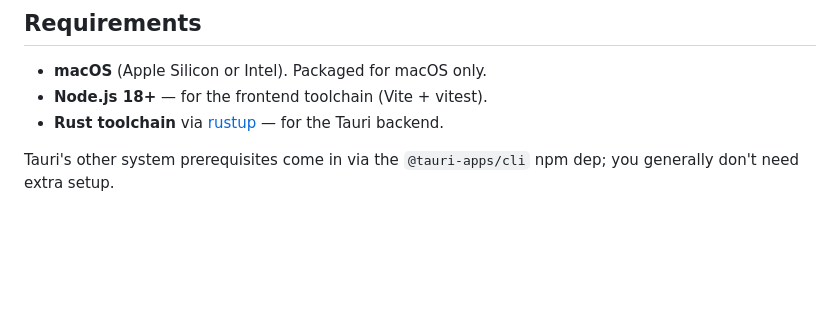
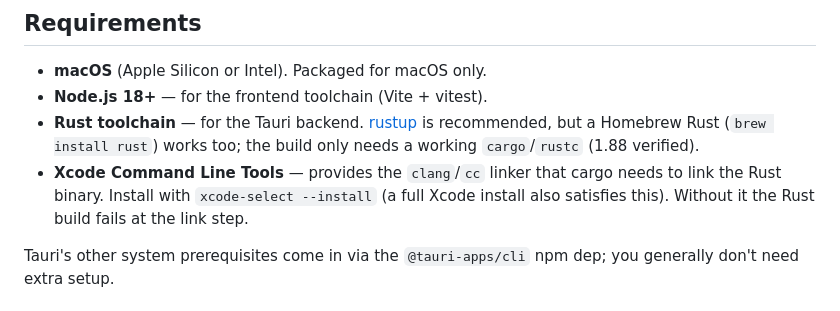
Before and after one commit to ckoster22/claude-plan-reader, a Markdown page: README.md, the part around the change. Rendered like a GitHub page; blank space fills up the shorter version.

Commit message:
docs: document Xcode CLT and Homebrew Rust prerequisites in README
The Requirements section assumed rustup-only Rust and omitted Xcode
Command Line Tools (the clang/cc linker cargo needs). Verified the full
Tauri dev build runs on Homebrew Rust 1.88; broadened the Rust note and
added the CLT prerequisite.

Co-Authored-By: Claude Opus 4.8 (1M context) <noreply@anthropic.com>

```diff
--- a/README.md
+++ b/README.md
@@ -36,7 +36,8 @@ A master row with `child_count > 0` gets a disclosure twirl, an "N sub-plans" la
 
 - **macOS** (Apple Silicon or Intel). Packaged for macOS only.
 - **Node.js 18+** — for the frontend toolchain (Vite + vitest).
-- **Rust toolchain** via [rustup](https://rustup.rs/) — for the Tauri backend.
+- **Rust toolchain** — for the Tauri backend. [rustup](https://rustup.rs/) is recommended, but a Homebrew Rust (`brew install rust`) works too; the build only needs a working `cargo`/`rustc` (1.88 verified).
+- **Xcode Command Line Tools** — provides the `clang`/`cc` linker that cargo needs to link the Rust binary. Install with `xcode-select --install` (a full Xcode install also satisfies this). Without it the Rust build fails at the link step.
 
 Tauri's other system prerequisites come in via the `@tauri-apps/cli` npm dep; you generally don't need extra setup.
 
```
